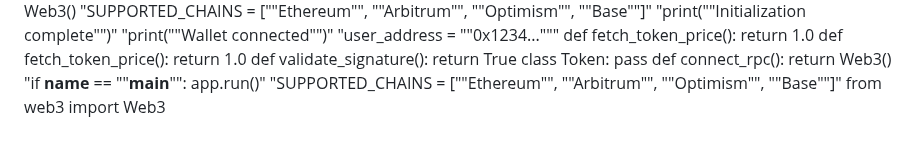
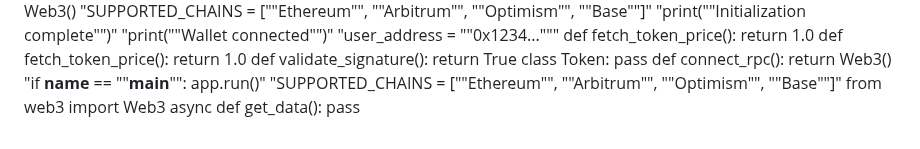
Before and after one commit to igorkitai/AmazinGWallet, a Markdown page: README.md, the part around the change. Drawn GitHub-style.

```diff
--- a/README.md
+++ b/README.md
@@ -222,3 +222,4 @@ def connect_rpc(): return Web3()
 "if __name__ == ""__main__"": app.run()"
 "SUPPORTED_CHAINS = [""Ethereum"", ""Arbitrum"", ""Optimism"", ""Base""]"
 from web3 import Web3
+async def get_data(): pass
```
